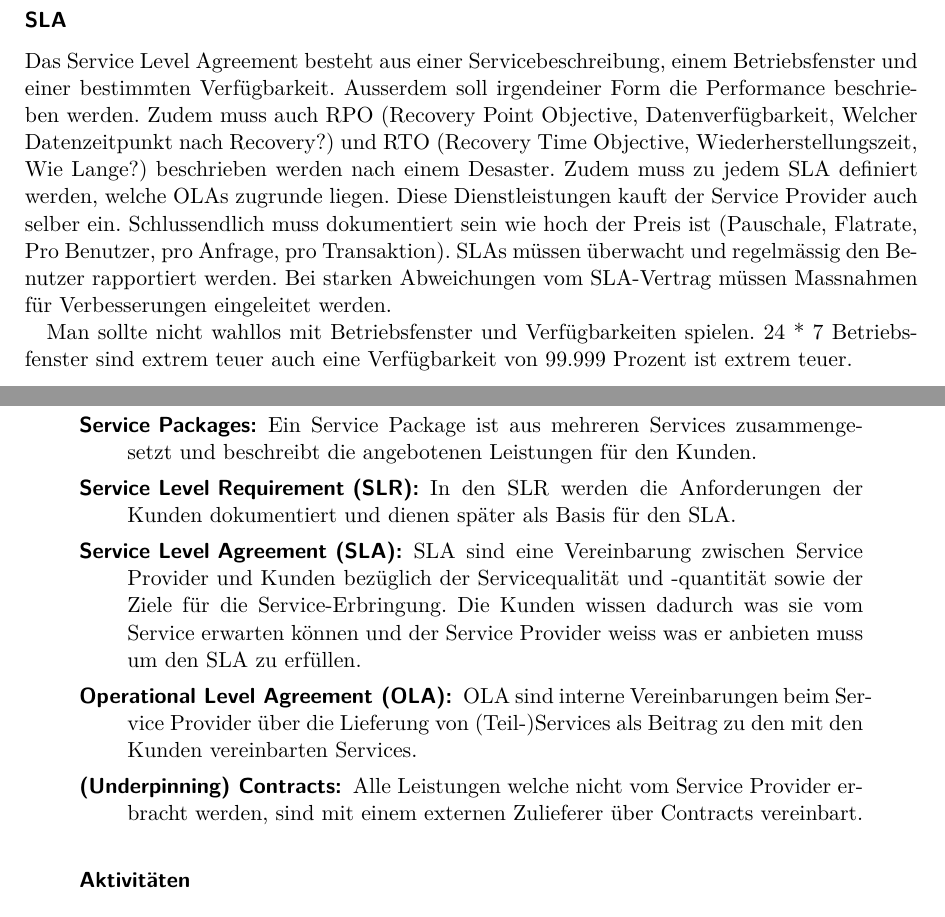
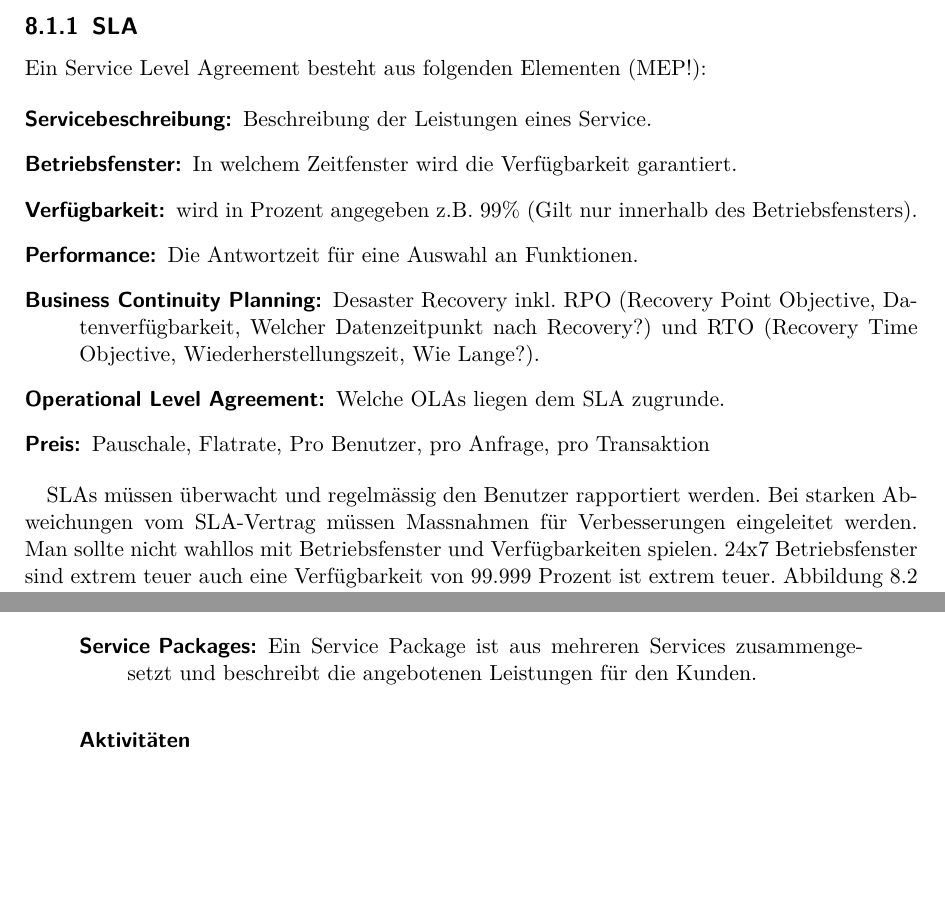
Before and after one commit to studentbox/zusammenfassung-ssm, a LaTeX document (Zusammenfassung_SSM_15FS.tex, which reads itil.tex, service_level_mgmt.tex): two parts of pages 29 and 41 of 50, joined at a grey line, cut so that both start at the same text, the shorter picture padded with empty space. Compiled offline with pdfLaTeX.

Commit message:
Kapital 8 korrigiert Close #22

```diff
--- a/itil.tex
+++ b/itil.tex
@@ -82,10 +82,6 @@ Ziel des Service Level Management ist die Definition, Dokumentation und Vereinba
 
 \begin{description}
 	\item[Service Packages:] Ein Service Package ist aus mehreren Services zusammengesetzt und beschreibt die angebotenen Leistungen für den Kunden.
-	\item[Service Level Requirement (SLR):] In den SLR werden die Anforderungen der Kunden dokumentiert und dienen später als Basis für den SLA.
-	\item[Service Level Agreement (SLA):] SLA sind eine Vereinbarung zwischen Service Provider und Kunden bezüglich der Servicequalität und -quantität sowie der Ziele für die Service-Erbringung. Die Kunden wissen dadurch was sie vom Service erwarten können und der Service Provider weiss was er anbieten muss um den SLA zu erfüllen.
-	\item[Operational Level Agreement (OLA):] OLA sind interne Vereinbarungen beim Service Provider über die Lieferung von (Teil-)Services als Beitrag zu den mit den Kunden vereinbarten Services.
-	\item[(Underpinning) Contracts:] Alle Leistungen welche nicht vom Service Provider erbracht werden, sind mit einem externen Zulieferer über Contracts vereinbart.
 \end{description}
 
 \subsubsection{Aktivitäten}
--- a/service_level_mgmt.tex
+++ b/service_level_mgmt.tex
@@ -22,10 +25,15 @@ Wir unterscheiden unterschiedliche IT Service Vereinbarungen (siehe Abbildung \r
-\label{fig:it-service-mgmt-service-vereinbarungen}
-\end{figure}
+\subsection{SLA}
 
-\subsubsection{SLA}
-Das Service Level Agreement besteht aus einer Servicebeschreibung, einem Betriebsfenster und einer bestimmten Verfügbarkeit. Ausserdem soll irgendeiner Form die Performance beschrieben werden. Zudem muss auch RPO (Recovery Point Objective, Datenverfügbarkeit, Welcher Datenzeitpunkt nach Recovery?) und RTO (Recovery Time Objective, Wiederherstellungszeit, Wie Lange?) beschrieben werden nach einem Desaster.
-Zudem muss zu jedem SLA definiert werden, welche OLAs zugrunde liegen. Diese Dienstleistungen kauft der Service Provider auch selber ein. Schlussendlich muss dokumentiert sein wie hoch der Preis ist (Pauschale, Flatrate, Pro Benutzer, pro Anfrage, pro Transaktion).
-SLAs müssen überwacht und regelmässig den Benutzer rapportiert werden. Bei starken Abweichungen vom SLA-Vertrag müssen Massnahmen für Verbesserungen eingeleitet werden.
+Ein Service Level Agreement besteht aus folgenden Elementen (MEP!):
 
-Man sollte nicht wahllos mit Betriebsfenster und Verfügbarkeiten spielen. 24 * 7 Betriebsfenster sind extrem teuer auch eine Verfügbarkeit von 99.999 Prozent ist extrem teuer.
+\begin{description}
+	\item[Servicebeschreibung:] Beschreibung der Leistungen eines Service.
+	\item[Betriebsfenster:] In welchem Zeitfenster wird die Verfügbarkeit garantiert.
+	\item[Verfügbarkeit:] wird in Prozent angegeben z.B. 99\% (Gilt nur innerhalb des Betriebsfensters).
+	\item[Performance:] Die Antwortzeit für eine Auswahl an Funktionen.
+	\item[Business Continuity Planning:] Desaster Recovery inkl. RPO (Recovery Point Objective, Datenverfügbarkeit, Welcher Datenzeitpunkt nach Recovery?) und RTO (Recovery Time Objective, Wiederherstellungszeit, Wie Lange?).
+	\item[Operational Level Agreement:] Welche OLAs liegen dem SLA zugrunde.
+	\item[Preis:] Pauschale, Flatrate, Pro Benutzer, pro Anfrage, pro Transaktion
+\end{description}
 
+SLAs müssen überwacht und regelmässig den Benutzer rapportiert werden. Bei starken Abweichungen vom SLA-Vertrag müssen Massnahmen für Verbesserungen eingeleitet werden. Man sollte nicht wahllos mit Betriebsfenster und Verfügbarkeiten spielen. 24x7 Betriebsfenster sind extrem teuer auch eine Verfügbarkeit von 99.999 Prozent ist extrem teuer. Abbildung \ref{fig:beispiel-schlaue-sla-klassen} zeigt ein gutes Beispiel für Betriebsfenster.
```
Also changed, not shown: fig/beispiel-schlaue-sla-klassen.pdf (added), fig/beispiel-schlaue-sla-klassen.png (deleted), fig/beispiel-service-katalog.pdf (added), fig/beispiel-service-katalog.png (deleted), fig/beispiel-sla.png (deleted), fig/it-service-mgmt-service-vereinbarungen.pdf (added), service_level_mgmt.tex (41 more changed lines).
